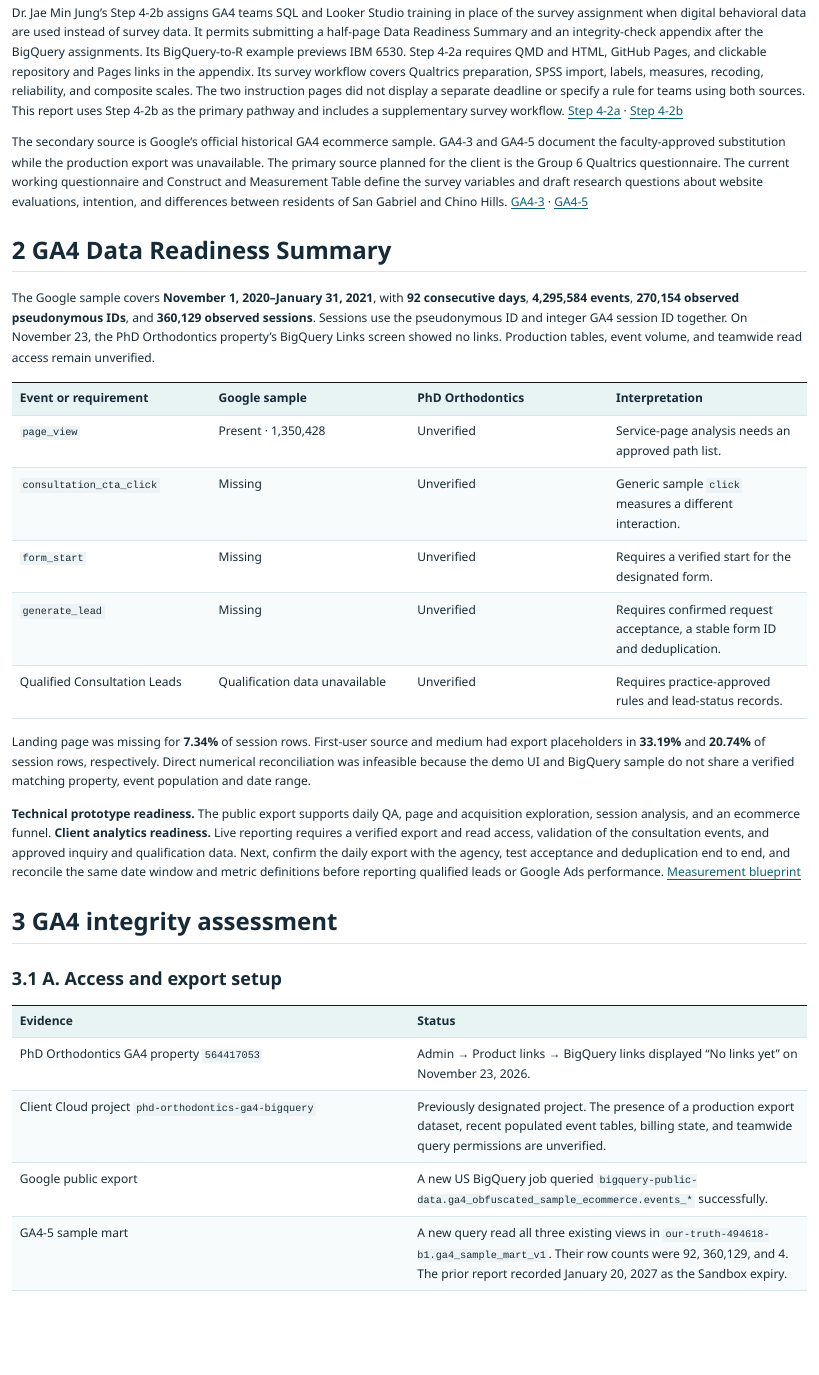
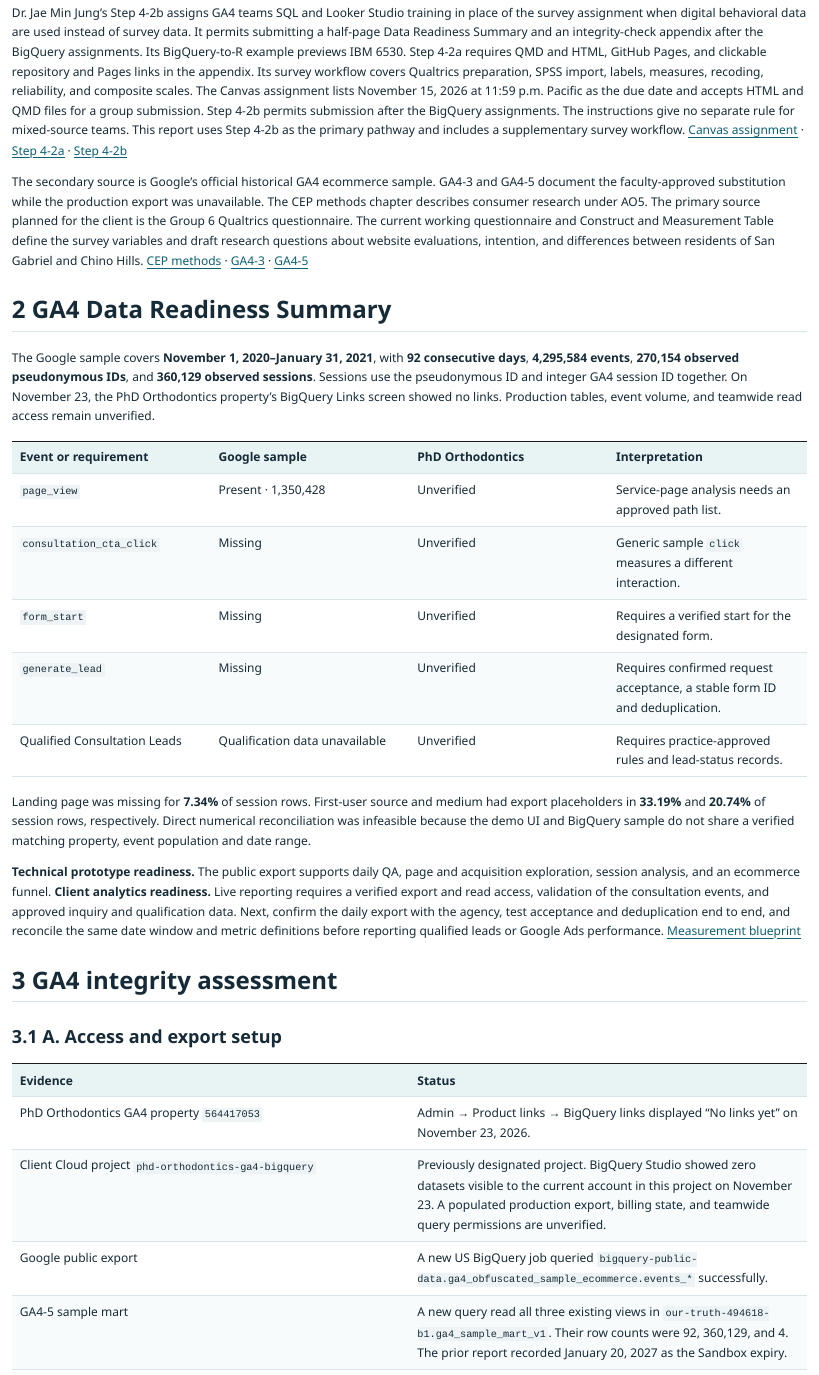
Before and after one commit to hanamai111/cep11-data-preparation-phd-orthodontics, a Quarto document (Group-6-CEP11-Data-Preparation.qmd): the page in a window 1100 px wide, from 950 px down. The pictures show the output file Group-6-CEP11-Data-Preparation.html that the author committed with the source, opened offline.

Commit message:
Verify CEP 11 deadline and client export status

```diff
--- a/Group-6-CEP11-Data-Preparation.qmd
+++ b/Group-6-CEP11-Data-Preparation.qmd
@@ -20,9 +20,9 @@
 
 # Assignment pathway and data sources
 
-Dr. Jae Min Jung's Step 4-2b assigns GA4 teams SQL and Looker Studio training in place of the survey assignment when digital behavioral data are used instead of survey data. It permits submitting a half-page Data Readiness Summary and an integrity-check appendix after the BigQuery assignments. Its BigQuery-to-R example previews IBM 6530. Step 4-2a requires QMD and HTML, GitHub Pages, and clickable repository and Pages links in the appendix. Its survey workflow covers Qualtrics preparation, SPSS import, labels, measures, recoding, reliability, and composite scales. The two instruction pages did not display a separate deadline or specify a rule for teams using both sources. This report uses Step 4-2b as the primary pathway and includes a supplementary survey workflow. [Step 4-2a][4a] · [Step 4-2b][4b]
+Dr. Jae Min Jung's Step 4-2b assigns GA4 teams SQL and Looker Studio training in place of the survey assignment when digital behavioral data are used instead of survey data. It permits submitting a half-page Data Readiness Summary and an integrity-check appendix after the BigQuery assignments. Its BigQuery-to-R example previews IBM 6530. Step 4-2a requires QMD and HTML, GitHub Pages, and clickable repository and Pages links in the appendix. Its survey workflow covers Qualtrics preparation, SPSS import, labels, measures, recoding, reliability, and composite scales. The Canvas assignment lists November 15, 2026 at 11:59 p.m. Pacific as the due date and accepts HTML and QMD files for a group submission. Step 4-2b permits submission after the BigQuery assignments. The instructions give no separate rule for mixed-source teams. This report uses Step 4-2b as the primary pathway and includes a supplementary survey workflow. [Canvas assignment][assignment] · [Step 4-2a][4a] · [Step 4-2b][4b]
 
-The secondary source is Google's official historical GA4 ecommerce sample. GA4-3 and GA4-5 document the faculty-approved substitution while the production export was unavailable. The primary source planned for the client is the Group 6 Qualtrics questionnaire. The current working questionnaire and Construct and Measurement Table define the survey variables and draft research questions about website evaluations, intention, and differences between residents of San Gabriel and Chino Hills. [GA4-3][g3] · [GA4-5][g5]
+The secondary source is Google's official historical GA4 ecommerce sample. GA4-3 and GA4-5 document the faculty-approved substitution while the production export was unavailable. The CEP methods chapter describes consumer research under AO5. The primary source planned for the client is the Group 6 Qualtrics questionnaire. The current working questionnaire and Construct and Measurement Table define the survey variables and draft research questions about website evaluations, intention, and differences between residents of San Gabriel and Chino Hills. [CEP methods][methods] · [GA4-3][g3] · [GA4-5][g5]
 
 # GA4 Data Readiness Summary
 
@@ -47,7 +47,7 @@
 | Evidence | Status |
 |---|---|
 | PhD Orthodontics GA4 property `564417053` | Admin → Product links → BigQuery links displayed “No links yet” on November 23, 2026. |
-| Client Cloud project `phd-orthodontics-ga4-bigquery` | Previously designated project. The presence of a production export dataset, recent populated event tables, billing state, and teamwide query permissions are unverified. |
+| Client Cloud project `phd-orthodontics-ga4-bigquery` | Previously designated project. BigQuery Studio showed zero datasets visible to the current account in this project on November 23. A populated production export, billing state, and teamwide query permissions are unverified. |
 | Google public export | A new US BigQuery job queried `bigquery-public-data.ga4_obfuscated_sample_ecommerce.events_*` successfully. |
 | GA4-5 sample mart | A new query read all three existing views in `our-truth-494618-b1.ga4_sample_mart_v1`. Their row counts were 92, 360,129, and 4. The prior report recorded January 20, 2027 as the Sandbox expiry. |
 
```
Also changed, not shown: Group-6-CEP11-Data-Preparation.html, README.md, index.html, report-style.html (added), Group-6-CEP11-Data-Preparation.qmd (2 more changed lines).
